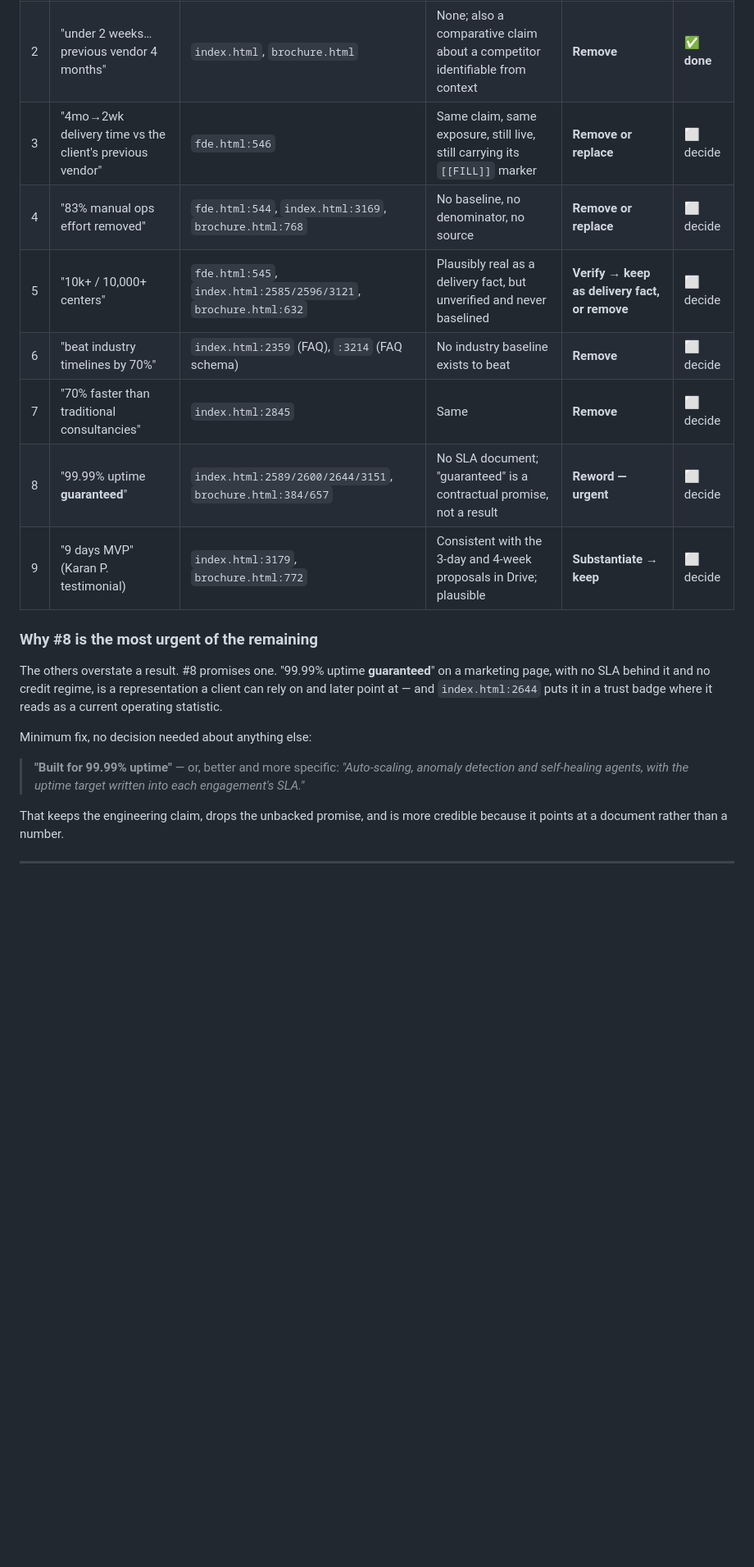
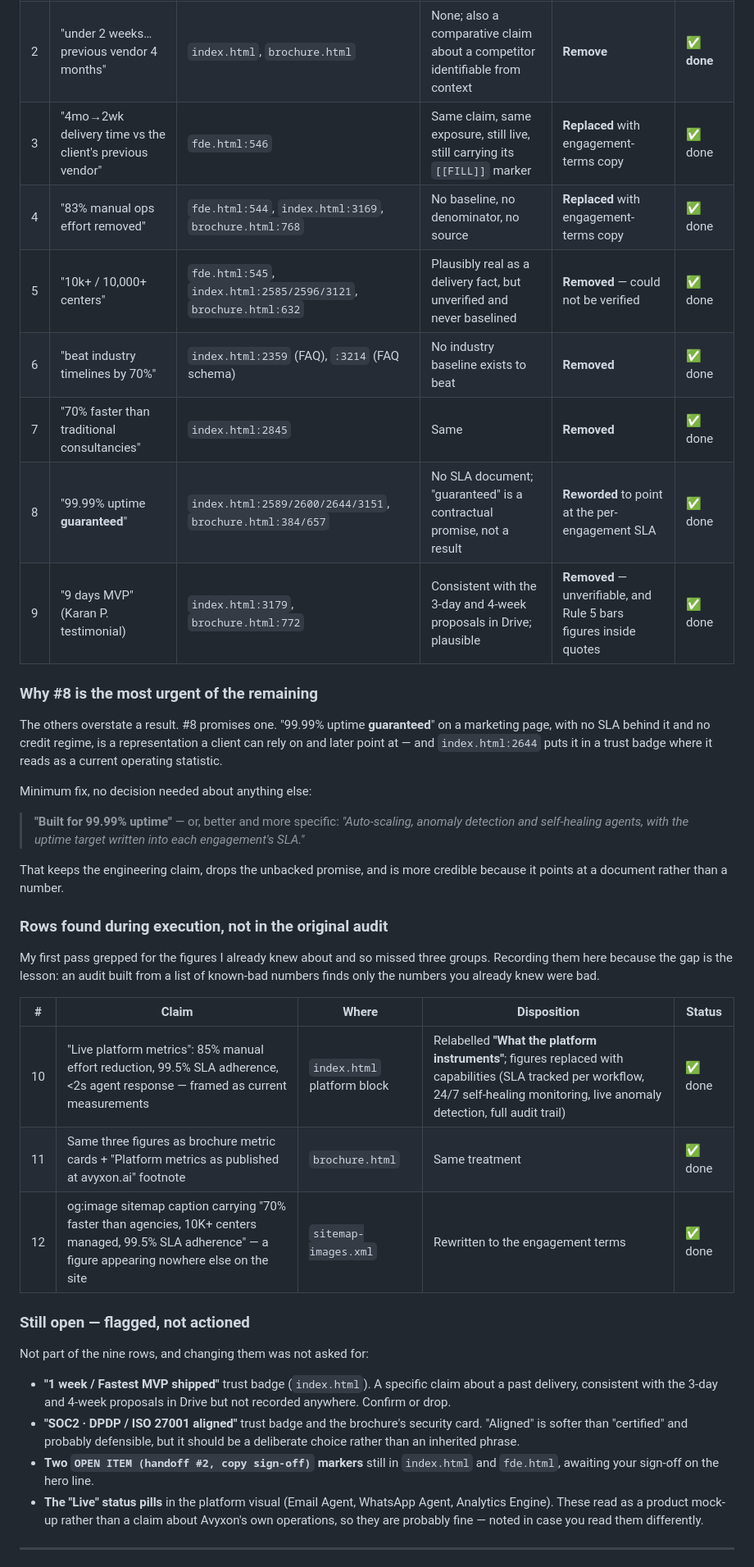
Before and after one commit to avyxon-ai-labs/avyxonai, a Markdown page: docs/part-0-claims-audit.md, the part around one of its changes. Shown at 82% size. Rendered like a GitHub page; blank space fills up the shorter version.

Commit message:
Mark Part 0 audit executed; record the three rows the first sweep missed
Updates the audit from draft to executed and adds rows 10-12 for the claim
groups found only during the sweep - the Live platform metrics block, its
brochure twin, and the sitemap image caption. Records the gap itself: an
audit built from a list of known-bad numbers finds only the numbers already
known to be bad.

Also lists four items flagged but deliberately not actioned, since they fell
outside the nine rows.

Co-Authored-By: Claude Opus 5 <noreply@anthropic.com>
Claude-Session: https://claude.ai/code/session_01MsYxNgoBRC1VgX6jVXShjT

```diff
--- a/docs/part-0-claims-audit.md
+++ b/docs/part-0-claims-audit.md
@@ -71,13 +73,13 @@ into "remove", and the replacement copy matters more, not less.
 |---|---|---|---|---|---|
 | 1 | ★★★★★ rating marks | `index.html` ×3 | None — no rating system exists | **Remove** | ✅ **done** |
 | 2 | "under 2 weeks… previous vendor 4 months" | `index.html`, `brochure.html` | None; also a comparative claim about a competitor identifiable from context | **Remove** | ✅ **done** |
-| 3 | "4mo→2wk delivery time vs the client's previous vendor" | `fde.html:546` | Same claim, same exposure, still live, still carrying its `[[FILL]]` marker | **Remove or replace** | ⬜ decide |
-| 4 | "83% manual ops effort removed" | `fde.html:544`, `index.html:3169`, `brochure.html:768` | No baseline, no denominator, no source | **Remove or replace** | ⬜ decide |
-| 5 | "10k+ / 10,000+ centers" | `fde.html:545`, `index.html:2585/2596/3121`, `brochure.html:632` | Plausibly real as a delivery fact, but unverified and never baselined | **Verify → keep as delivery fact, or remove** | ⬜ decide |
-| 6 | "beat industry timelines by 70%" | `index.html:2359` (FAQ), `:3214` (FAQ schema) | No industry baseline exists to beat | **Remove** | ⬜ decide |
-| 7 | "70% faster than traditional consultancies" | `index.html:2845` | Same | **Remove** | ⬜ decide |
-| 8 | "99.99% uptime **guaranteed**" | `index.html:2589/2600/2644/3151`, `brochure.html:384/657` | No SLA document; "guaranteed" is a contractual promise, not a result | **Reword — urgent** | ⬜ decide |
-| 9 | "9 days MVP" (Karan P. testimonial) | `index.html:3179`, `brochure.html:772` | Consistent with the 3-day and 4-week proposals in Drive; plausible | **Substantiate → keep** | ⬜ decide |
+| 3 | "4mo→2wk delivery time vs the client's previous vendor" | `fde.html:546` | Same claim, same exposure, still live, still carrying its `[[FILL]]` marker | **Replaced** with engagement-terms copy | ✅ done |
+| 4 | "83% manual ops effort removed" | `fde.html:544`, `index.html:3169`, `brochure.html:768` | No baseline, no denominator, no source | **Replaced** with engagement-terms copy | ✅ done |
+| 5 | "10k+ / 10,000+ centers" | `fde.html:545`, `index.html:2585/2596/3121`, `brochure.html:632` | Plausibly real as a delivery fact, but unverified and never baselined | **Removed** — could not be verified | ✅ done |
+| 6 | "beat industry timelines by 70%" | `index.html:2359` (FAQ), `:3214` (FAQ schema) | No industry baseline exists to beat | **Removed** | ✅ done |
+| 7 | "70% faster than traditional consultancies" | `index.html:2845` | Same | **Removed** | ✅ done |
+| 8 | "99.99% uptime **guaranteed**" | `index.html:2589/2600/2644/3151`, `brochure.html:384/657` | No SLA document; "guaranteed" is a contractual promise, not a result | **Reworded** to point at the per-engagement SLA | ✅ done |
+| 9 | "9 days MVP" (Karan P. testimonial) | `index.html:3179`, `brochure.html:772` | Consistent with the 3-day and 4-week proposals in Drive; plausible | **Removed** — unverifiable, and Rule 5 bars figures inside quotes | ✅ done |
 
 ### Why #8 is the most urgent of the remaining
 
@@ -95,5 +97,36 @@ Minimum fix, no decision needed about anything else:
 That keeps the engineering claim, drops the unbacked promise, and is more
 credible because it points at a document rather than a number.
 
+### Rows found during execution, not in the original audit
+
+My first pass grepped for the figures I already knew about and so missed
+three groups. Recording them here because the gap is the lesson: an audit
+built from a list of known-bad numbers finds only the numbers you already
+knew were bad.
+
+| # | Claim | Where | Disposition | Status |
+|---|---|---|---|---|
+| 10 | "Live platform metrics": 85% manual effort reduction, 99.5% SLA adherence, <2s agent response — framed as current measurements | `index.html` platform block | Relabelled **"What the platform instruments"**; figures replaced with capabilities (SLA tracked per workflow, 24/7 self-healing monitoring, live anomaly detection, full audit trail) | ✅ done |
+| 11 | Same three figures as brochure metric cards + "Platform metrics as published at avyxon.ai" footnote | `brochure.html` | Same treatment | ✅ done |
+| 12 | og:image sitemap caption carrying "70% faster than agencies, 10K+ centers managed, 99.5% SLA adherence" — a figure appearing nowhere else on the site | `sitemap-images.xml` | Rewritten to the engagement terms | ✅ done |
+
+### Still open — flagged, not actioned
+
+Not part of the nine rows, and changing them was not asked for:
+
+- **"1 week / Fastest MVP shipped"** trust badge (`index.html`). A specific
+  claim about a past delivery, consistent with the 3-day and 4-week proposals
+  in Drive but not recorded anywhere. Confirm or drop.
+- **"SOC2 · DPDP / ISO 27001 aligned"** trust badge and the brochure's
+  security card. "Aligned" is softer than "certified" and probably
+  defensible, but it should be a deliberate choice rather than an inherited
+  phrase.
+- **Two `OPEN ITEM (handoff #2, copy sign-off)` markers** still in
+  `index.html` and `fde.html`, awaiting your sign-off on the hero line.
+- **The "Live" status pills** in the platform visual (Email Agent, WhatsApp
+  Agent, Analytics Engine). These read as a product mock-up rather than a
+  claim about Avyxon's own operations, so they are probably fine — noted in
+  case you read them differently.
+
 ---
 
```
Also changed, not shown: other parts of docs/part-0-claims-audit.md (+5 -3 lines).
